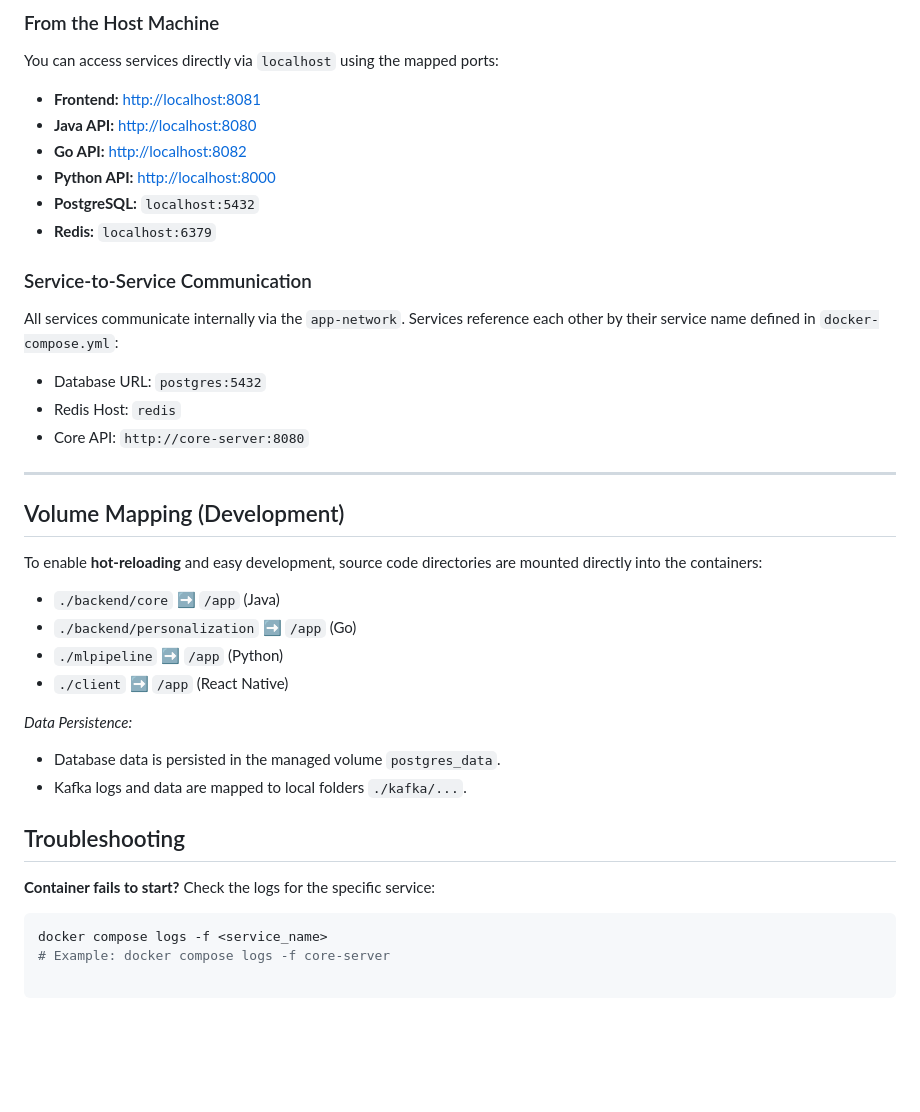
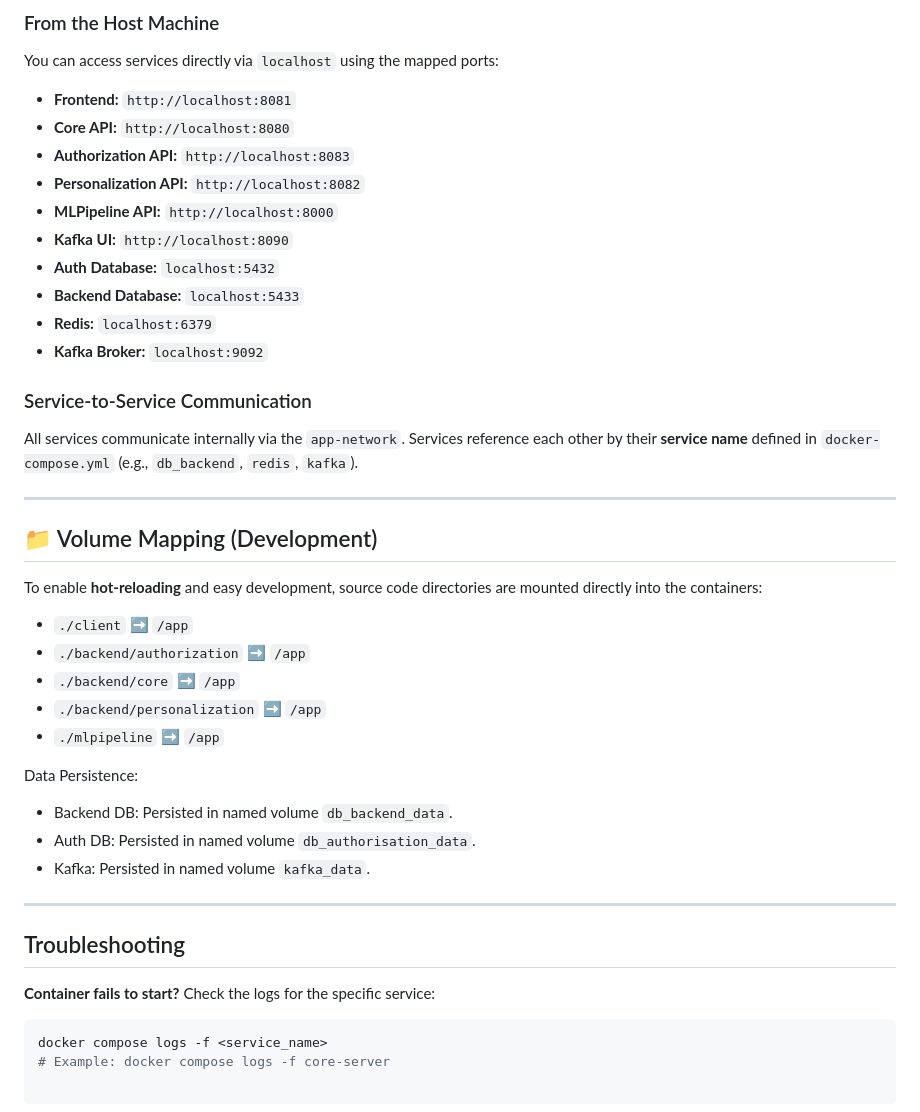
Before and after one commit to Decidish/decidish, a Markdown page: README.md, the part around one of its changes. Drawn GitHub-style; blank space fills up the shorter version.

````diff
--- a/README.md
+++ b/README.md
@@ -74,39 +67,44 @@ The environment runs a **2-node Kafka cluster** managed by a **2-node Zookeeper
 ### From the Host Machine
 You can access services directly via `localhost` using the mapped ports:
 
-* **Frontend:** [http://localhost:8081](http://localhost:8081)
-* **Java API:** [http://localhost:8080](http://localhost:8080)
-* **Go API:** [http://localhost:8082](http://localhost:8082)
-* **Python API:** [http://localhost:8000](http://localhost:8000)
-* **PostgreSQL:** `localhost:5432`
+* **Frontend:** `http://localhost:8081`
+* **Core API:** `http://localhost:8080`
+* **Authorization API:** `http://localhost:8083`
+* **Personalization API:** `http://localhost:8082`
+* **MLPipeline API:** `http://localhost:8000`
+* **Kafka UI:** `http://localhost:8090`
+* **Auth Database:** `localhost:5432`
+* **Backend Database:** `localhost:5433`
 * **Redis:** `localhost:6379`
+* **Kafka Broker:** `localhost:9092`
 
 ### Service-to-Service Communication
-All services communicate internally via the `app-network`. Services reference each other by their service name defined in `docker-compose.yml`:
-
-* Database URL: `postgres:5432`
-* Redis Host: `redis`
-* Core API: `http://core-server:8080`
+All services communicate internally via the `app-network`. Services reference each other by their **service name** defined in `docker-compose.yml` (e.g., `db_backend`, `redis`, `kafka`).
 
 ---
 
-## Volume Mapping (Development)
+## 📁 Volume Mapping (Development)
 
 To enable **hot-reloading** and easy development, source code directories are mounted directly into the containers:
 
-* `./backend/core` ➡️ `/app` (Java)
-* `./backend/personalization` ➡️ `/app` (Go)
-* `./mlpipeline` ➡️ `/app` (Python)
-* `./client` ➡️ `/app` (React Native)
+* `./client` ➡️ `/app`
+* `./backend/authorization` ➡️ `/app`
+* `./backend/core` ➡️ `/app`
+* `./backend/personalization` ➡️ `/app`
+* `./mlpipeline` ➡️ `/app`
 
-*Data Persistence:*
-* Database data is persisted in the managed volume `postgres_data`.
-* Kafka logs and data are mapped to local folders `./kafka/...`.
+Data Persistence:
+* Backend DB: Persisted in named volume `db_backend_data`.
+* Auth DB: Persisted in named volume `db_authorisation_data`.
+* Kafka: Persisted in named volume `kafka_data`.
+
+---
 
 ## Troubleshooting
 
 **Container fails to start?**
 Check the logs for the specific service:
+
 ```bash
 docker compose logs -f <service_name>
 # Example: docker compose logs -f core-server
````
Also changed, not shown: other parts of README.md (+26 -33 lines).
